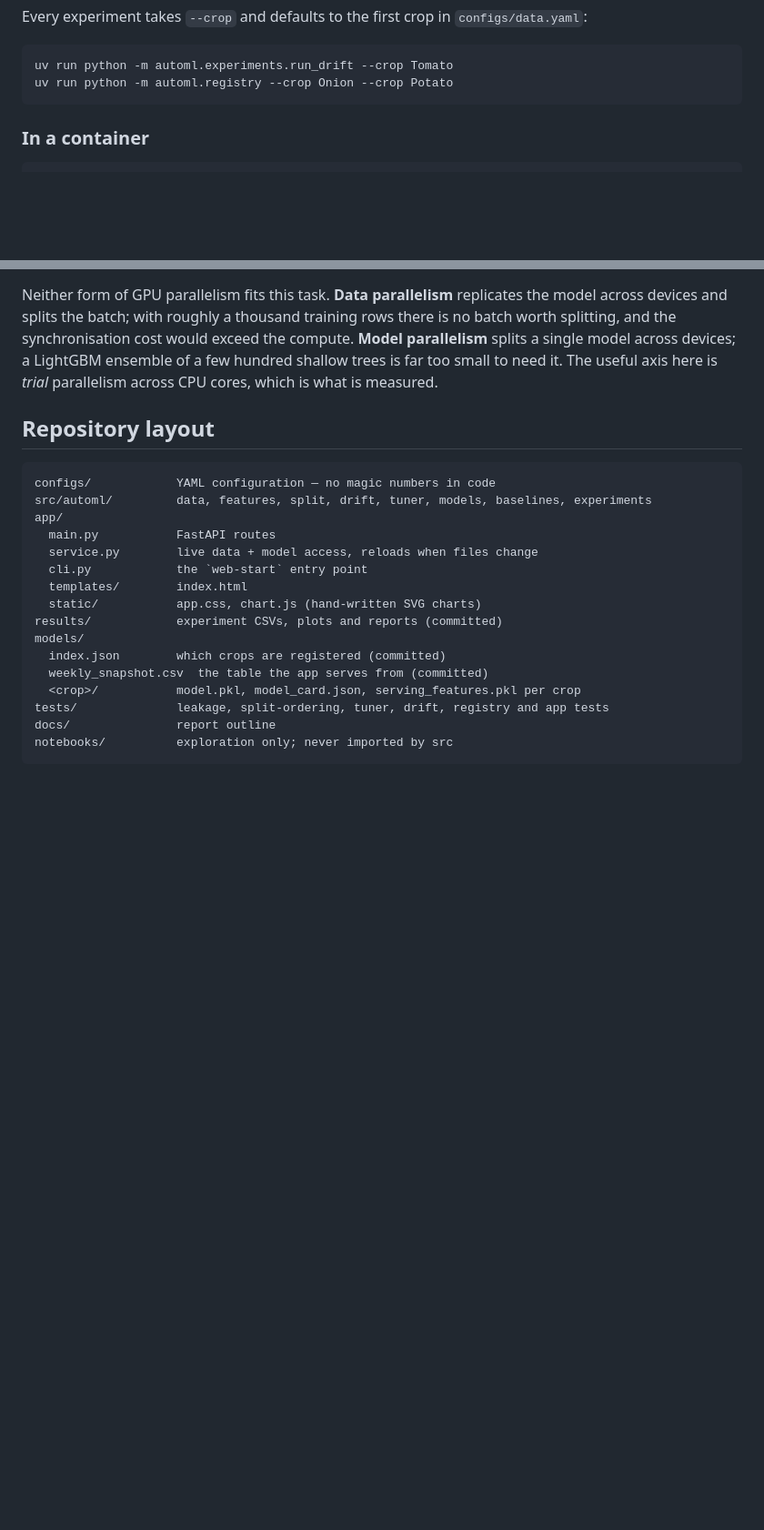
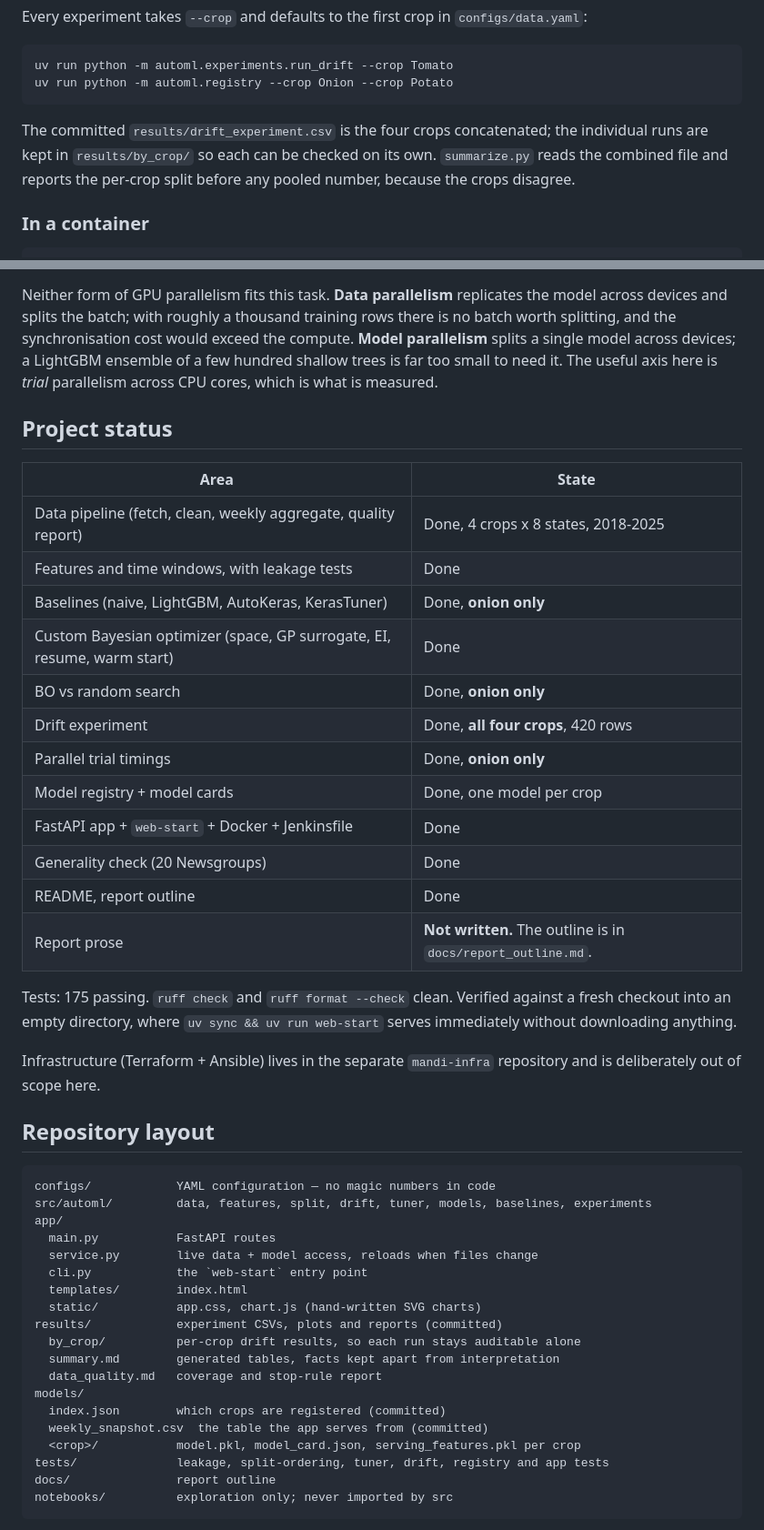
Before and after one commit to ThirupathiS-45/AutoML_IA3, a Markdown page: README.md, 2 parts joined by grey strips. Shown at 91% size. Drawn GitHub-style; blank space fills up the shorter version.

Commit message:
README: lead with the answer, add a verified project-status table
The verdict was buried in the Phase 5 section, so a reader met the research
question without meeting its answer. It now sits directly under the question,
split into the three claims the question actually makes, each with its own
verdict and evidence, and with both qualifications stated as part of the answer
rather than as footnotes: nothing survives Holm correction, and search loses to
leaving the model alone in 52 of 80 runs.

Also adds a project-status table distinguishing what covers all four crops (the
drift experiment, the registry, the app) from what is onion only (baselines,
BO-vs-random, parallel timings), and names the report prose as not written. Every
row was checked against the files on disk rather than written from memory.

Co-Authored-By: Claude Opus 5 <noreply@anthropic.com>

````diff
--- a/README.md
+++ b/README.md
@@ -165,6 +184,11 @@ Every experiment takes `--crop` and defaults to the first crop in `configs/data.
 uv run python -m automl.experiments.run_drift --crop Tomato
 uv run python -m automl.registry --crop Onion --crop Potato
 ```
+
+The committed `results/drift_experiment.csv` is the four crops concatenated; the
+individual runs are kept in `results/by_crop/` so each can be checked on its own.
+`summarize.py` reads the combined file and reports the per-crop split before any pooled
+number, because the crops disagree.
 
 ### In a container
 
@@ -469,6 +493,30 @@ is no batch worth splitting, and the synchronisation cost would exceed the compu
 hundred shallow trees is far too small to need it. The useful axis here is *trial*
 parallelism across CPU cores, which is what is measured.
 
+## Project status
+
+| Area | State |
+| --- | --- |
+| Data pipeline (fetch, clean, weekly aggregate, quality report) | Done, 4 crops x 8 states, 2018-2025 |
+| Features and time windows, with leakage tests | Done |
+| Baselines (naive, LightGBM, AutoKeras, KerasTuner) | Done, **onion only** |
+| Custom Bayesian optimizer (space, GP surrogate, EI, resume, warm start) | Done |
+| BO vs random search | Done, **onion only** |
+| Drift experiment | Done, **all four crops**, 420 rows |
+| Parallel trial timings | Done, **onion only** |
+| Model registry + model cards | Done, one model per crop |
+| FastAPI app + `web-start` + Docker + Jenkinsfile | Done |
+| Generality check (20 Newsgroups) | Done |
+| README, report outline | Done |
+| Report prose | **Not written.** The outline is in `docs/report_outline.md`. |
+
+Tests: 175 passing. `ruff check` and `ruff format --check` clean. Verified against a
+fresh checkout into an empty directory, where `uv sync && uv run web-start` serves
+immediately without downloading anything.
+
+Infrastructure (Terraform + Ansible) lives in the separate `mandi-infra` repository and
+is deliberately out of scope here.
+
 ## Repository layout
 
 ```
@@ -481,6 +529,9 @@ app/
   templates/        index.html
   static/           app.css, chart.js (hand-written SVG charts)
 results/            experiment CSVs, plots and reports (committed)
+  by_crop/          per-crop drift results, so each run stays auditable alone
+  summary.md        generated tables, facts kept apart from interpretation
+  data_quality.md   coverage and stop-rule report
 models/
   index.json        which crops are registered (committed)
   weekly_snapshot.csv  the table the app serves from (committed)
````
Also changed, not shown: other parts of README.md (+19 -0 lines).
